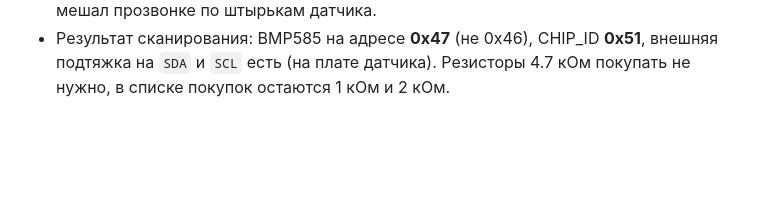
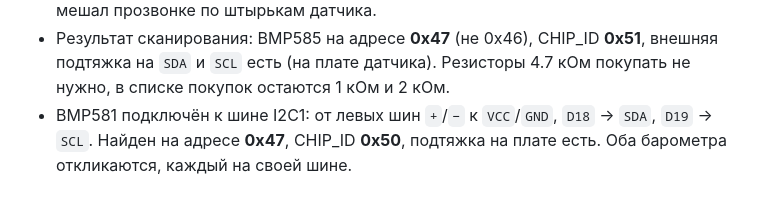
Before and after one commit to yarikbrat/esp-test, a Markdown page: docs/hardware-log.md, the part around the change. Rendered like a GitHub page; blank space fills up the shorter version.

```diff
--- a/docs/hardware-log.md
+++ b/docs/hardware-log.md
@@ -117,3 +117,5 @@
   `D21` → `SDA`, `D22` → `SCL`. Прозвонены шины и полярность; флюс мешал прозвонке по штырькам датчика.
 - Результат сканирования: BMP585 на адресе **0x47** (не 0x46), CHIP_ID **0x51**, внешняя подтяжка на `SDA` и `SCL`
   есть (на плате датчика). Резисторы 4.7 кОм покупать не нужно, в списке покупок остаются 1 кОм и 2 кОм.
+- BMP581 подключён к шине I2C1: от левых шин `+`/`−` к `VCC`/`GND`, `D18` → `SDA`, `D19` → `SCL`.
+  Найден на адресе **0x47**, CHIP_ID **0x50**, подтяжка на плате есть. Оба барометра откликаются, каждый на своей шине.
```
Also changed, not shown: docs/wiring.md (+3 -3 lines).
